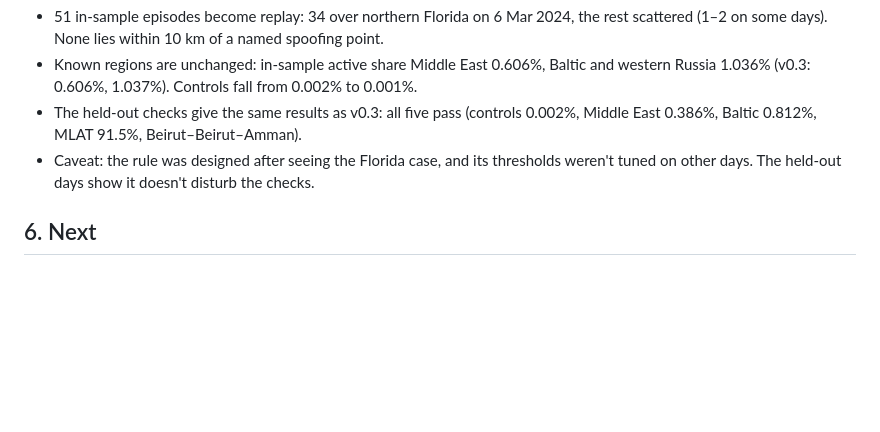
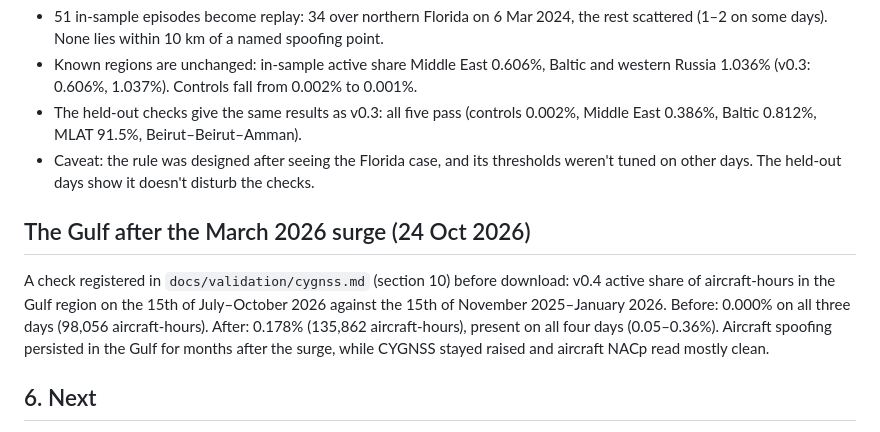
Before and after one commit to metacog-osint/noise-floor, a Markdown page: docs/validation/spoofing.md, the part around the change. Rendered like a GitHub page; blank space fills up the shorter version.

```diff
--- a/docs/validation/spoofing.md
+++ b/docs/validation/spoofing.md
@@ -297,6 +297,10 @@ count.
 - Caveat: the rule was designed after seeing the Florida case, and its thresholds weren't tuned on other days. The
   held-out days show it doesn't disturb the checks.
 
+## The Gulf after the March 2026 surge (24 Oct 2026)
+
+A check registered in `docs/validation/cygnss.md` (section 10) before download: v0.4 active share of aircraft-hours in the Gulf region on the 15th of July–October 2026 against the 15th of November 2025–January 2026. Before: 0.000% on all three days (98,056 aircraft-hours). After: 0.178% (135,862 aircraft-hours), present on all four days (0.05–0.36%). Aircraft spoofing persisted in the Gulf for months after the surge, while CYGNSS stayed raised and aircraft NACp read mostly clean.
+
 ## 6. Next
 
 1. **Held-out test, rules fixed first:** v0.3 frozen, on days not used here (for example from the Oct 2025 – Oct 2026 backfill period), scored on the same checks.
```
Also changed, not shown: docs/validation/cygnss.md (+3 -1 lines).
